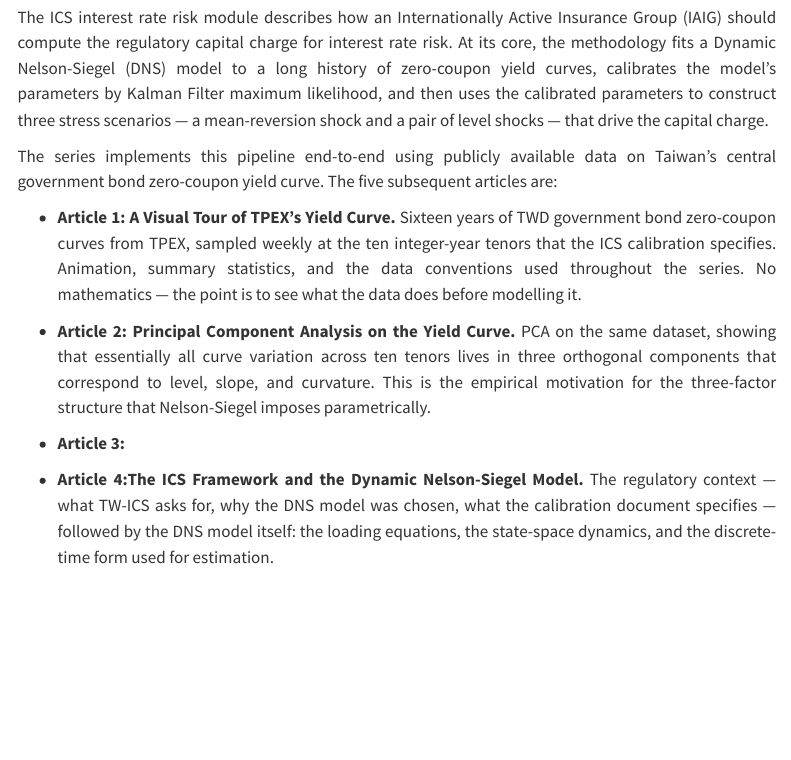
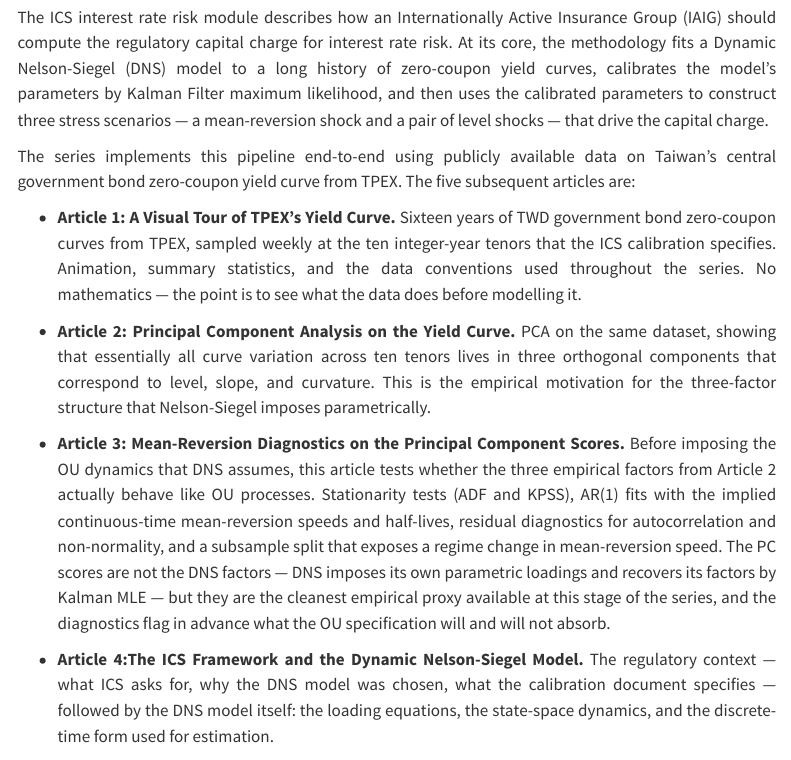
Before and after one commit to kelvin1189/actuarial-modeling-notes, a Quarto document (posts/ics-dns-twd-yc/00-intro/index.qmd): the page in a window 1100 px wide, from 480 px down. Rendered offline with R 4.5, knitr and Pandoc in place of Quarto, with nearby package versions; menus at the side of the page are left out.

Commit message:
Article 0 add article 3 as OU process testing to PCA score

```diff
--- a/posts/ics-dns-twd-yc/00-intro/index.qmd
+++ b/posts/ics-dns-twd-yc/00-intro/index.qmd
@@ -4,7 +4,7 @@ subtitle: "Article 0"
 author: "Kelvin Wong"
 date: "2026-05-18"
 order: 0
-categories: [series, ics, DNS, yield-curves]
+categories: [series, ICS, DNS, yield-curves]
 description: "Series introduction: what the series covers, what it is not, who it is for, data and code, methodological choices, errata policy, and tone."
 image: thumbnail.jpg
 format:
@@ -23,15 +23,15 @@ I am not an expert on this topic. Since I am working in Taiwan's financial indus
 
 The ICS interest rate risk module describes how an Internationally Active Insurance Group (IAIG) should compute the regulatory capital charge for interest rate risk. At its core, the methodology fits a Dynamic Nelson-Siegel (DNS) model to a long history of zero-coupon yield curves, calibrates the model's parameters by Kalman Filter maximum likelihood, and then uses the calibrated parameters to construct three stress scenarios — a mean-reversion shock and a pair of level shocks — that drive the capital charge.
 
-The series implements this pipeline end-to-end using publicly available data on Taiwan's central government bond zero-coupon yield curve. The five subsequent articles are:
+The series implements this pipeline end-to-end using publicly available data on Taiwan's central government bond zero-coupon yield curve from TPEX. The five subsequent articles are:
 
 - **Article 1: A Visual Tour of TPEX's Yield Curve.** Sixteen years of TWD government bond zero-coupon curves from TPEX, sampled weekly at the ten integer-year tenors that the ICS calibration specifies. Animation, summary statistics, and the data conventions used throughout the series. No mathematics — the point is to see what the data does before modelling it.
 
 - **Article 2: Principal Component Analysis on the Yield Curve.** PCA on the same dataset, showing that essentially all curve variation across ten tenors lives in three orthogonal components that correspond to level, slope, and curvature. This is the empirical motivation for the three-factor structure that Nelson-Siegel imposes parametrically.
 
-- **Article 3: **
+- **Article 3: Mean-Reversion Diagnostics on the Principal Component Scores.** Before imposing the OU dynamics that DNS assumes, this article tests whether the three empirical factors from Article 2 actually behave like OU processes. Stationarity tests (ADF and KPSS), AR(1) fits with the implied continuous-time mean-reversion speeds and half-lives, residual diagnostics for autocorrelation and non-normality, and a subsample split that exposes a regime change in mean-reversion speed. The PC scores are not the DNS factors — DNS imposes its own parametric loadings and recovers its factors by Kalman MLE — but they are the cleanest empirical proxy available at this stage of the series, and the diagnostics flag in advance what the OU specification will and will not absorb.
 
-- **Article 4:The ICS Framework and the Dynamic Nelson-Siegel Model.** The regulatory context — what TW-ICS asks for, why the DNS model was chosen, what the calibration document specifies — followed by the DNS model itself: the loading equations, the state-space dynamics, and the discrete-time form used for estimation.
+- **Article 4:The ICS Framework and the Dynamic Nelson-Siegel Model.** The regulatory context — what ICS asks for, why the DNS model was chosen, what the calibration document specifies — followed by the DNS model itself: the loading equations, the state-space dynamics, and the discrete-time form used for estimation.
 
 - **Article 5: Calibration via Kalman Filter Maximum Likelihood.** A from-scratch R implementation of the Kalman Filter and the log-likelihood, optimised to recover the twelve DNS parameters the ICS specifies. I am building the Kalman Filter from scratch rather than calling a state-space package, because writing the recursion myself is the part of the work I most want to understand. The result will be validated against an off-the-shelf state-space package as a sanity check.
 
```
